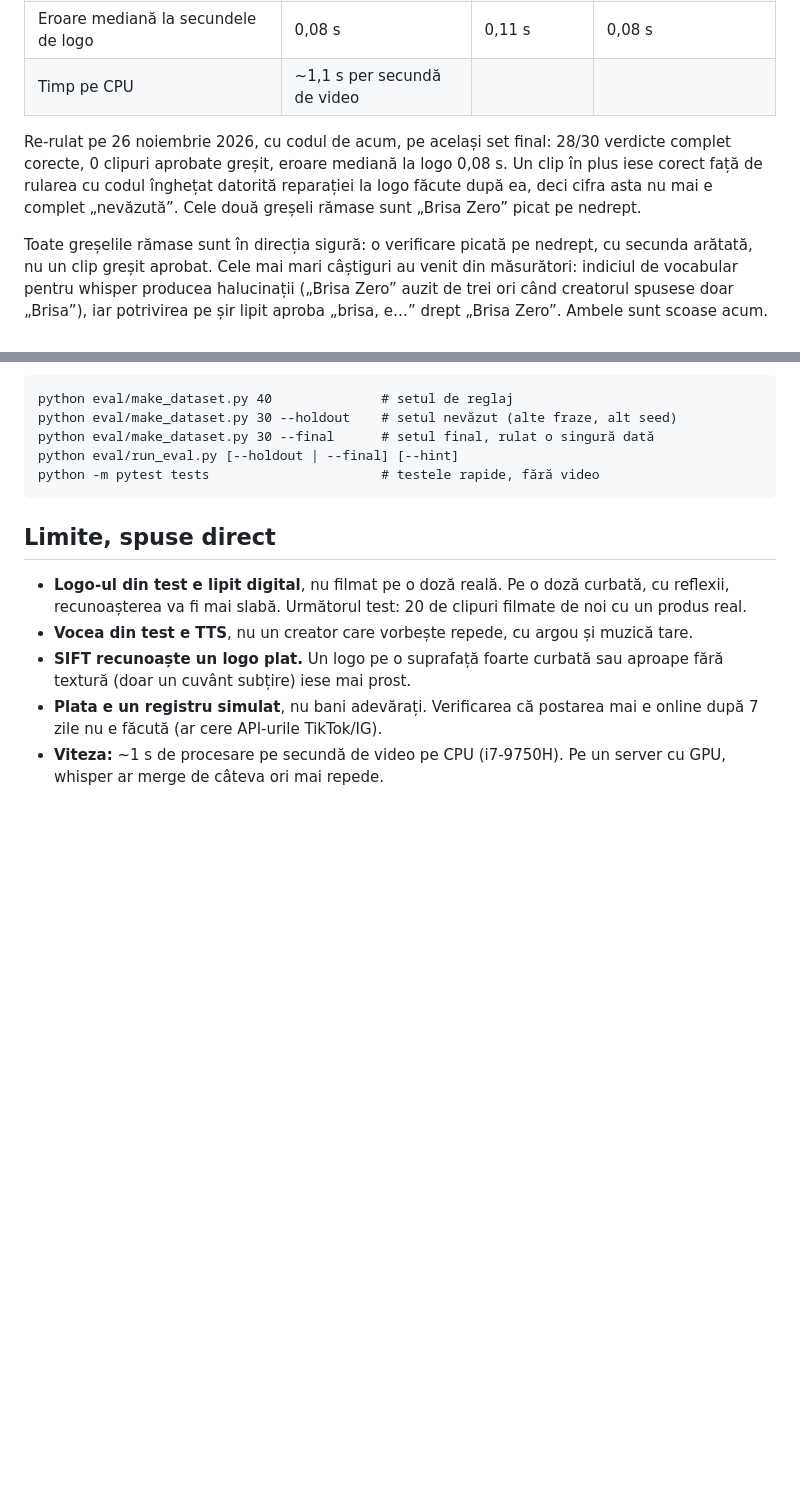
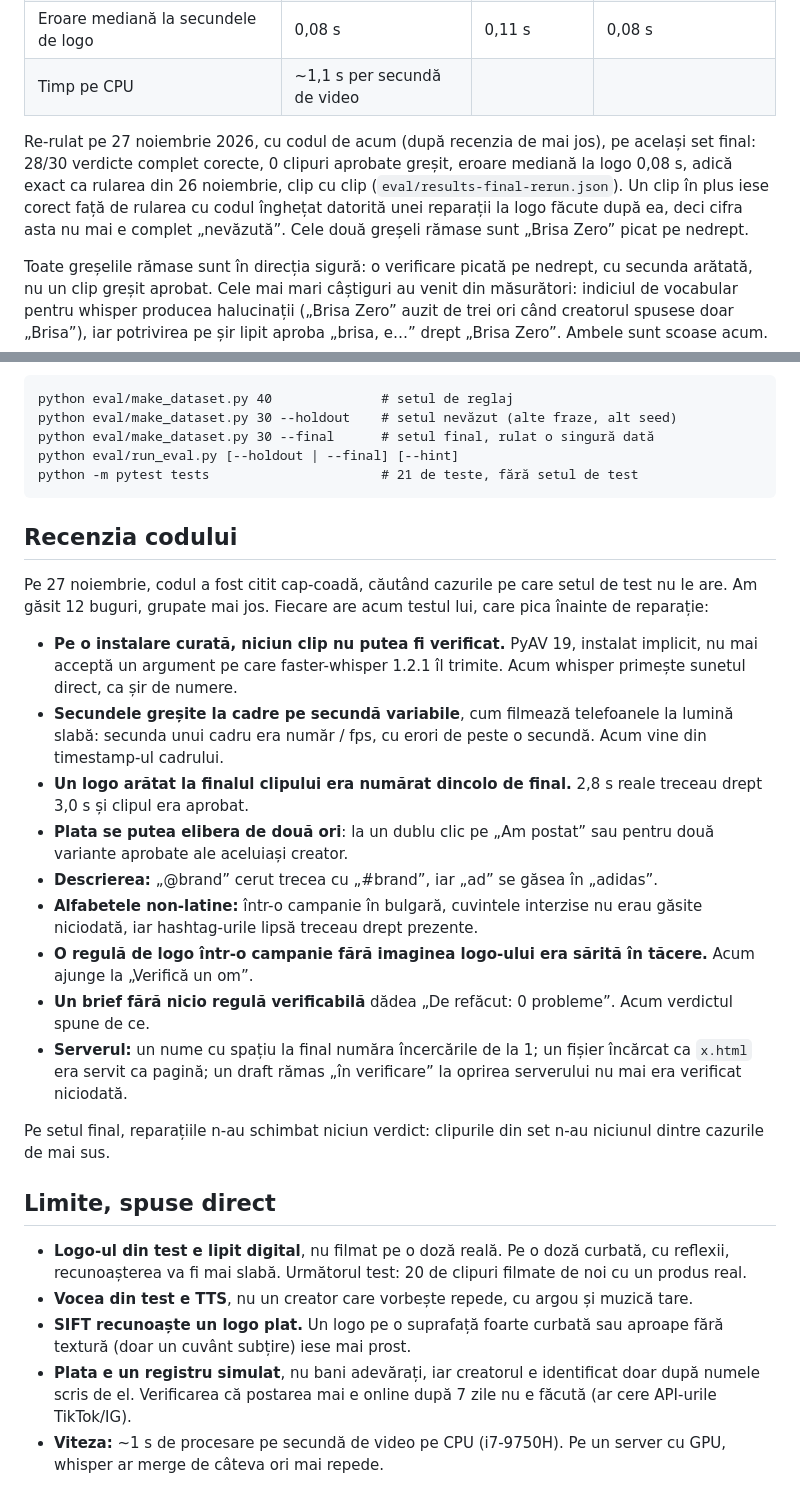
Before and after one commit to marioalbu08/PeBrief, a Markdown page: README.md, 2 parts joined by grey strips. Drawn GitHub-style; blank space fills up the shorter version.

````diff
--- a/README.md
+++ b/README.md
@@ -57,7 +65,7 @@ Detaliile sunt în `eval/REZULTATE.md`.
 | Eroare mediană la secundele de logo | 0,08 s | 0,11 s | 0,08 s |
 | Timp pe CPU | ~1,1 s per secundă de video | | |
 
-Re-rulat pe 26 noiembrie 2026, cu codul de acum, pe același set final: 28/30 verdicte complet corecte, 0 clipuri aprobate greșit, eroare mediană la logo 0,08 s. Un clip în plus iese corect față de rularea cu codul înghețat datorită reparației la logo făcute după ea, deci cifra asta nu mai e complet „nevăzută”. Cele două greșeli rămase sunt „Brisa Zero” picat pe nedrept.
+Re-rulat pe 27 noiembrie 2026, cu codul de acum (după recenzia de mai jos), pe același set final: 28/30 verdicte complet corecte, 0 clipuri aprobate greșit, eroare mediană la logo 0,08 s, adică exact ca rularea din 26 noiembrie, clip cu clip (`eval/results-final-rerun.json`). Un clip în plus iese corect față de rularea cu codul înghețat datorită unei reparații la logo făcute după ea, deci cifra asta nu mai e complet „nevăzută”. Cele două greșeli rămase sunt „Brisa Zero” picat pe nedrept.
 
 Toate greșelile rămase sunt în direcția sigură: o verificare picată pe nedrept, cu secunda arătată, nu un clip greșit aprobat. Cele mai mari câștiguri au venit din măsurători: indiciul de vocabular pentru whisper producea halucinații („Brisa Zero” auzit de trei ori când creatorul spusese doar „Brisa”), iar potrivirea pe șir lipit aproba „brisa, e…” drept „Brisa Zero”. Ambele sunt scoase acum.
 
@@ -70,13 +78,29 @@ python eval/make_dataset.py 40              # setul de reglaj
 python eval/make_dataset.py 30 --holdout    # setul nevăzut (alte fraze, alt seed)
 python eval/make_dataset.py 30 --final      # setul final, rulat o singură dată
 python eval/run_eval.py [--holdout | --final] [--hint]
-python -m pytest tests                      # testele rapide, fără video
+python -m pytest tests                      # 21 de teste, fără setul de test
 ```
+
+## Recenzia codului
+
+Pe 27 noiembrie, codul a fost citit cap-coadă, căutând cazurile pe care setul de test nu le are. Am găsit 12 buguri, grupate mai jos. Fiecare are acum testul lui, care pica înainte de reparație:
+
+- **Pe o instalare curată, niciun clip nu putea fi verificat.** PyAV 19, instalat implicit, nu mai acceptă un argument pe care faster-whisper 1.2.1 îl trimite. Acum whisper primește sunetul direct, ca șir de numere.
+- **Secundele greșite la cadre pe secundă variabile**, cum filmează telefoanele la lumină slabă: secunda unui cadru era număr / fps, cu erori de peste o secundă. Acum vine din timestamp-ul cadrului.
+- **Un logo arătat la finalul clipului era numărat dincolo de final.** 2,8 s reale treceau drept 3,0 s și clipul era aprobat.
+- **Plata se putea elibera de două ori**: la un dublu clic pe „Am postat” sau pentru două variante aprobate ale aceluiași creator.
+- **Descrierea:** „@brand” cerut trecea cu „#brand”, iar „ad” se găsea în „adidas”.
+- **Alfabetele non-latine:** într-o campanie în bulgară, cuvintele interzise nu erau găsite niciodată, iar hashtag-urile lipsă treceau drept prezente.
+- **O regulă de logo într-o campanie fără imaginea logo-ului era sărită în tăcere.** Acum ajunge la „Verifică un om”.
+- **Un brief fără nicio regulă verificabilă** dădea „De refăcut: 0 probleme”. Acum verdictul spune de ce.
+- **Serverul:** un nume cu spațiu la final număra încercările de la 1; un fișier încărcat ca `x.html` era servit ca pagină; un draft rămas „în verificare” la oprirea serverului nu mai era verificat niciodată.
+
+Pe setul final, reparațiile n-au schimbat niciun verdict: clipurile din set n-au niciunul dintre cazurile de mai sus.
 
 ## Limite, spuse direct
 
 - **Logo-ul din test e lipit digital**, nu filmat pe o doză reală. Pe o doză curbată, cu reflexii, recunoașterea va fi mai slabă. Următorul test: 20 de clipuri filmate de noi cu un produs real.
 - **Vocea din test e TTS**, nu un creator care vorbește repede, cu argou și muzică tare.
 - **SIFT recunoaște un logo plat.** Un logo pe o suprafață foarte curbată sau aproape fără textură (doar un cuvânt subțire) iese mai prost.
-- **Plata e un registru simulat**, nu bani adevărați. Verificarea că postarea mai e online după 7 zile nu e făcută (ar cere API-urile TikTok/IG).
+- **Plata e un registru simulat**, nu bani adevărați, iar creatorul e identificat doar după numele scris de el. Verificarea că postarea mai e online după 7 zile nu e făcută (ar cere API-urile TikTok/IG).
 - **Viteza:** ~1 s de procesare pe secundă de video pe CPU (i7-9750H). Pe un server cu GPU, whisper ar merge de câteva ori mai repede.
````
Also changed, not shown: other parts of README.md (+20 -12 lines), eval/REZULTATE.md (+2 -0 lines), docs/verdict-sus.png (added), 1 other file.
